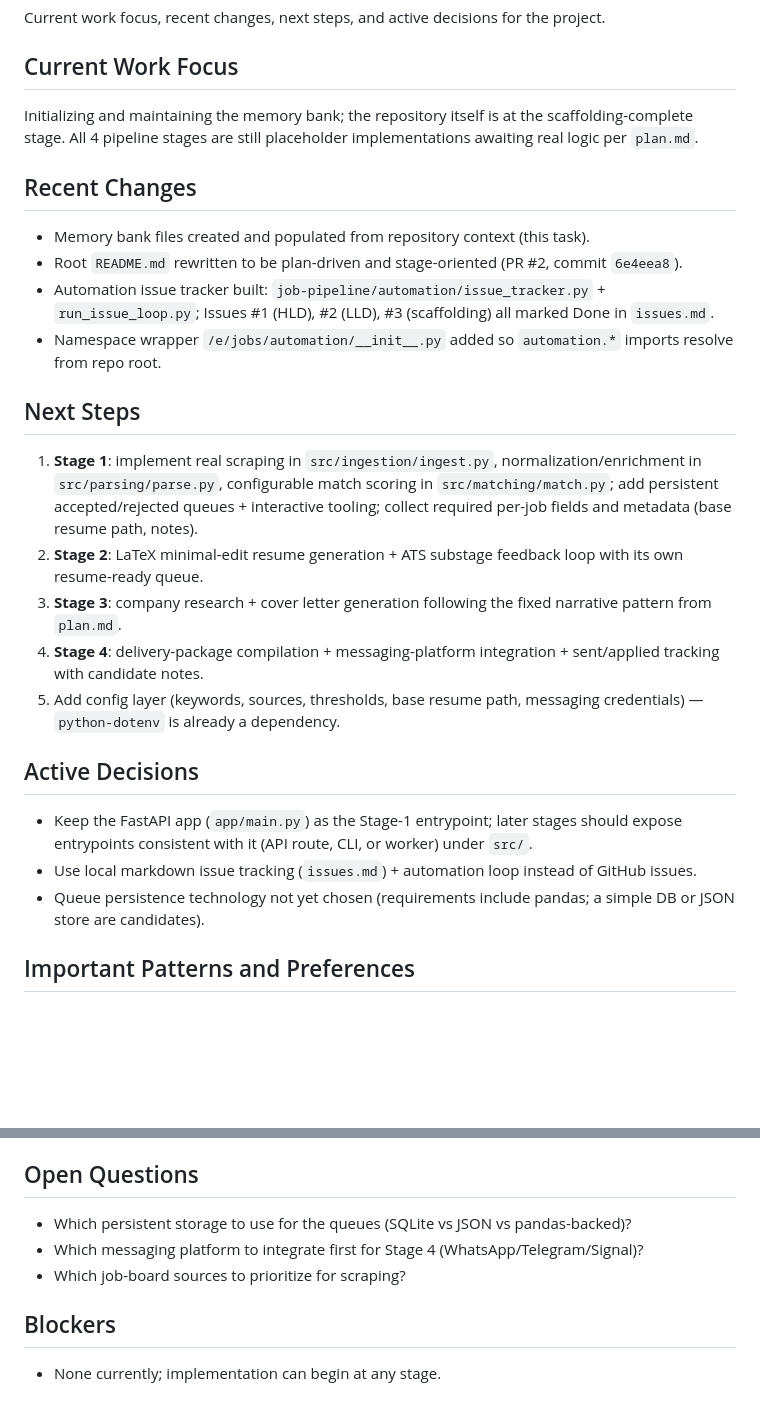
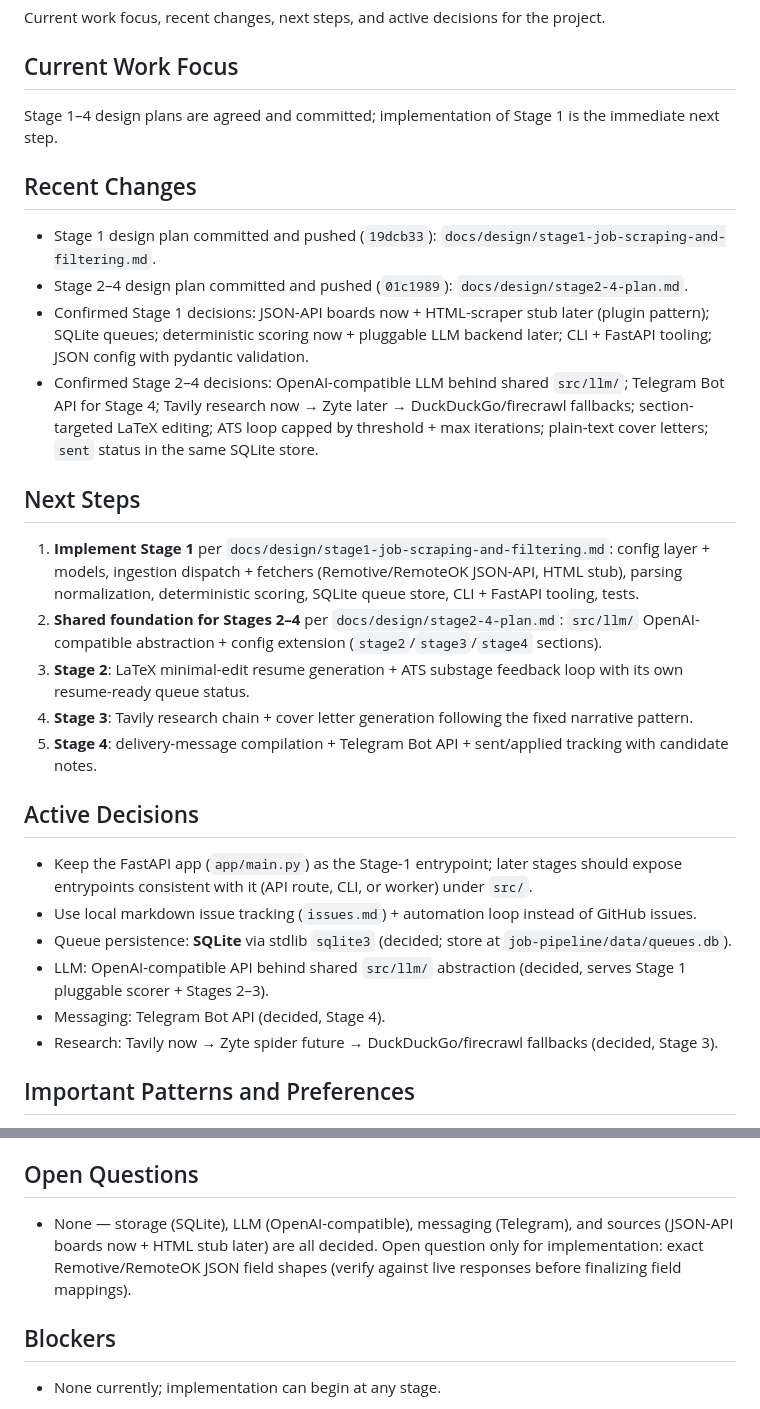
Before and after one commit to crudybagger/job-pipeline, a Markdown page: memory-bank/activeContext.md, 2 parts joined by grey strips. GitHub-like rendering; blank space fills up the shorter version.

Commit message:
update memory bank

```diff
--- a/memory-bank/activeContext.md
+++ b/memory-bank/activeContext.md
@@ -4,25 +4,28 @@
 Current work focus, recent changes, next steps, and active decisions for the project.
 
 ## Current Work Focus
-Initializing and maintaining the memory bank; the repository itself is at the scaffolding-complete stage. All 4 pipeline stages are still placeholder implementations awaiting real logic per `plan.md`.
+Stage 1–4 design plans are agreed and committed; implementation of Stage 1 is the immediate next step.
 
 ## Recent Changes
-- Memory bank files created and populated from repository context (this task).
-- Root `README.md` rewritten to be plan-driven and stage-oriented (PR #2, commit `6e4eea8`).
-- Automation issue tracker built: `job-pipeline/automation/issue_tracker.py` + `run_issue_loop.py`; Issues #1 (HLD), #2 (LLD), #3 (scaffolding) all marked Done in `issues.md`.
-- Namespace wrapper `/e/jobs/automation/__init__.py` added so `automation.*` imports resolve from repo root.
+- Stage 1 design plan committed and pushed (`19dcb33`): `docs/design/stage1-job-scraping-and-filtering.md`.
+- Stage 2–4 design plan committed and pushed (`01c1989`): `docs/design/stage2-4-plan.md`.
+- Confirmed Stage 1 decisions: JSON-API boards now + HTML-scraper stub later (plugin pattern); SQLite queues; deterministic scoring now + pluggable LLM backend later; CLI + FastAPI tooling; JSON config with pydantic validation.
+- Confirmed Stage 2–4 decisions: OpenAI-compatible LLM behind shared `src/llm/`; Telegram Bot API for Stage 4; Tavily research now → Zyte later → DuckDuckGo/firecrawl fallbacks; section-targeted LaTeX editing; ATS loop capped by threshold + max iterations; plain-text cover letters; `sent` status in the same SQLite store.
 
 ## Next Steps
-1. **Stage 1**: implement real scraping in `src/ingestion/ingest.py`, normalization/enrichment in `src/parsing/parse.py`, configurable match scoring in `src/matching/match.py`; add persistent accepted/rejected queues + interactive tooling; collect required per-job fields and metadata (base resume path, notes).
-2. **Stage 2**: LaTeX minimal-edit resume generation + ATS substage feedback loop with its own resume-ready queue.
-3. **Stage 3**: company research + cover letter generation following the fixed narrative pattern from `plan.md`.
-4. **Stage 4**: delivery-package compilation + messaging-platform integration + sent/applied tracking with candidate notes.
-5. Add config layer (keywords, sources, thresholds, base resume path, messaging credentials) — `python-dotenv` is already a dependency.
+1. **Implement Stage 1** per `docs/design/stage1-job-scraping-and-filtering.md`: config layer + models, ingestion dispatch + fetchers (Remotive/RemoteOK JSON-API, HTML stub), parsing normalization, deterministic scoring, SQLite queue store, CLI + FastAPI tooling, tests.
+2. **Shared foundation for Stages 2–4** per `docs/design/stage2-4-plan.md`: `src/llm/` OpenAI-compatible abstraction + config extension (`stage2`/`stage3`/`stage4` sections).
+3. **Stage 2**: LaTeX minimal-edit resume generation + ATS substage feedback loop with its own resume-ready queue status.
+4. **Stage 3**: Tavily research chain + cover letter generation following the fixed narrative pattern.
+5. **Stage 4**: delivery-message compilation + Telegram Bot API + sent/applied tracking with candidate notes.
 
 ## Active Decisions
 - Keep the FastAPI app (`app/main.py`) as the Stage-1 entrypoint; later stages should expose entrypoints consistent with it (API route, CLI, or worker) under `src/`.
 - Use local markdown issue tracking (`issues.md`) + automation loop instead of GitHub issues.
-- Queue persistence technology not yet chosen (requirements include pandas; a simple DB or JSON store are candidates).
+- Queue persistence: **SQLite** via stdlib `sqlite3` (decided; store at `job-pipeline/data/queues.db`).
+- LLM: OpenAI-compatible API behind shared `src/llm/` abstraction (decided, serves Stage 1 pluggable scorer + Stages 2–3).
+- Messaging: Telegram Bot API (decided, Stage 4).
+- Research: Tavily now → Zyte spider future → DuckDuckGo/firecrawl fallbacks (decided, Stage 3).
 
 ## Important Patterns and Preferences
 - One package per stage under `src/`; typed pure functions; docstrings on all public functions.
@@ -34,9 +37,7 @@ Initializing and maintaining the memory bank; the repository itself is at the sc
 - The automation tracker only commits/pushes when a `.git` folder is present at `REPO_ROOT` (which is `job-pipeline/`).
 
 ## Open Questions
-- Which persistent storage to use for the queues (SQLite vs JSON vs pandas-backed)?
-- Which messaging platform to integrate first for Stage 4 (WhatsApp/Telegram/Signal)?
-- Which job-board sources to prioritize for scraping?
+- None — storage (SQLite), LLM (OpenAI-compatible), messaging (Telegram), and sources (JSON-API boards now + HTML stub later) are all decided. Open question only for implementation: exact Remotive/RemoteOK JSON field shapes (verify against live responses before finalizing field mappings).
 
 ## Blockers
 - None currently; implementation can begin at any stage.
```
Also changed, not shown: memory-bank/progress.md (+7 -6 lines).
